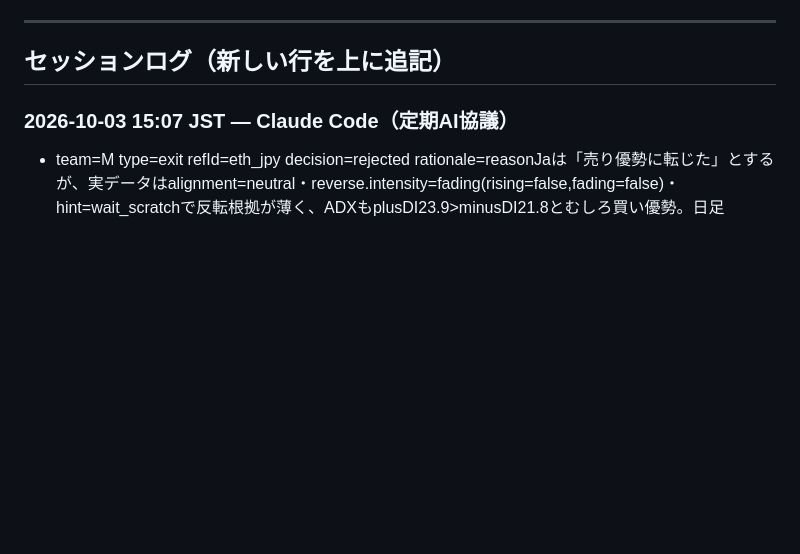
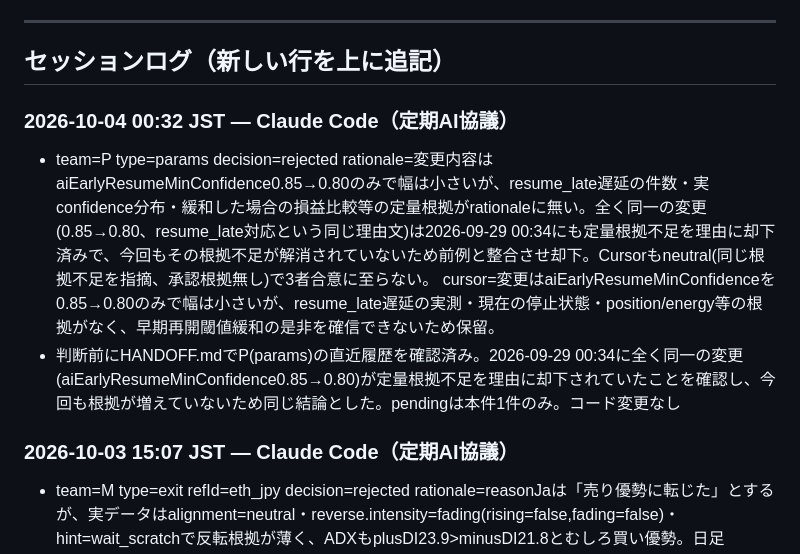
Before and after one commit to ozakiyo/tradepulse, a Markdown page: HANDOFF.md, the part around the change. GitHub-like rendering; blank space fills up the shorter version.

Commit message:
META AI協議 定期判断ログ追記 (2026-10-04 00:34 JST)

```diff
--- a/HANDOFF.md
+++ b/HANDOFF.md
@@ -210,6 +210,10 @@ Kの当月累計はMETA値とDB直接集計値で+20円程度の差異が続い
 ---
 
 ## セッションログ（新しい行を上に追記）
+
+### 2026-10-04 00:32 JST — Claude Code（定期AI協議）
+- team=P type=params decision=rejected rationale=変更内容はaiEarlyResumeMinConfidence0.85→0.80のみで幅は小さいが、resume_late遅延の件数・実confidence分布・緩和した場合の損益比較等の定量根拠がrationaleに無い。全く同一の変更(0.85→0.80、resume_late対応という同じ理由文)は2026-09-29 00:34にも定量根拠不足を理由に却下済みで、今回もその根拠不足が解消されていないため前例と整合させ却下。Cursorもneutral(同じ根拠不足を指摘、承認根拠無し)で3者合意に至らない。 cursor=変更はaiEarlyResumeMinConfidenceを0.85→0.80のみで幅は小さいが、resume_late遅延の実測・現在の停止状態・position/energy等の根拠がなく、早期再開閾値緩和の是非を確信できないため保留。
+- 判断前にHANDOFF.mdでP(params)の直近履歴を確認済み。2026-09-29 00:34に全く同一の変更(aiEarlyResumeMinConfidence0.85→0.80)が定量根拠不足を理由に却下されていたことを確認し、今回も根拠が増えていないため同じ結論とした。pendingは本件1件のみ。コード変更なし
 
 ### 2026-10-03 15:07 JST — Claude Code（定期AI協議）
 - team=M type=exit refId=eth_jpy decision=rejected rationale=reasonJaは「売り優勢に転じた」とするが、実データはalignment=neutral・reverse.intensity=fading(rising=false,fading=false)・hint=wait_scratchで反転根拠が薄く、ADXもplusDI23.9>minusDI21.8とむしろ買い優勢。日足up/H4downと時間軸も混在。9/21以降eth_jpyで7回以上繰り返してきた『reasonJaの反転主張とenergy実測(fading/wait_scratch)の食い違い』パターンと同型のため整合させ却下。含み益+9.09%はhard_sl(距離15.67%)で保護されたまま保持継続可能。3者合意に至らず却下 cursor=提案から約5時間経過しており、提案時点の含み益+9.09%/価格前提が現在と一致するか不明。また利確根拠の逆行はintensity=fading・hint=wait_scratchで、bank_on_reverseによる即時利確の説得力が弱い。ADX平たん・日足上/H4下の混在もあり、承認も却下も確信が持てない。
```
